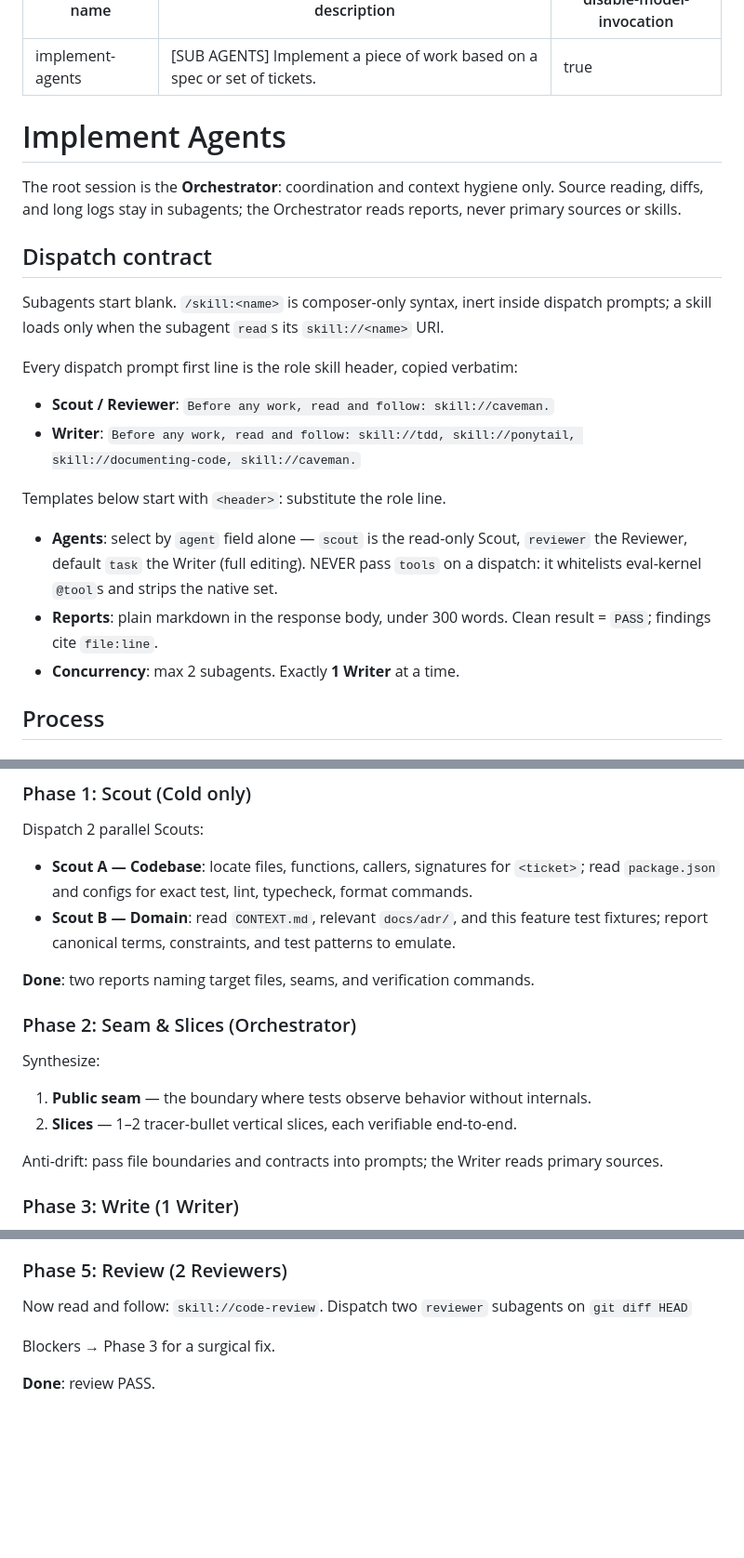
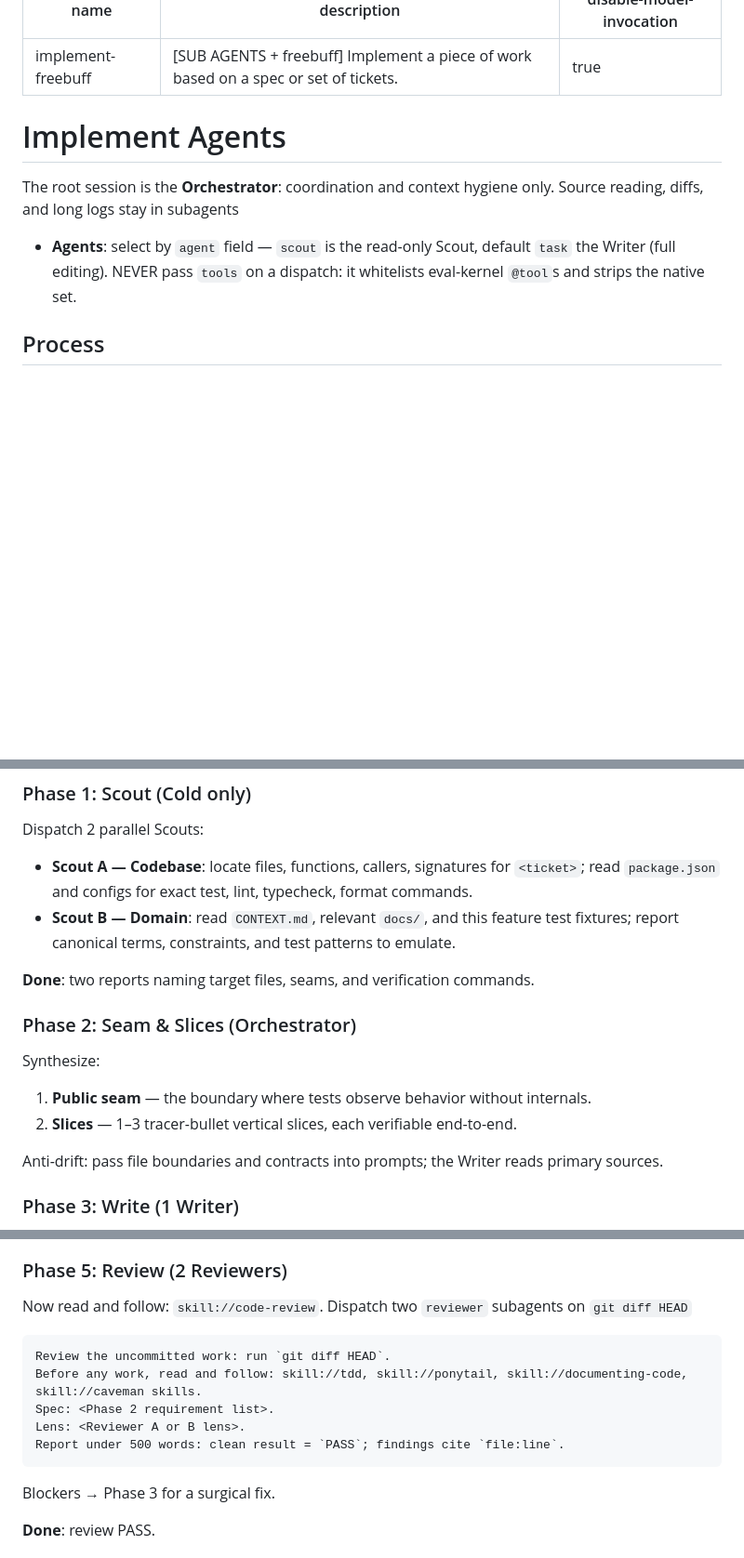
Before and after one commit to vadash/claude_skills, a Markdown page: _universal/implement-agents/SKILL.md, 3 parts joined by grey strips. Shown at 93% size. Drawn GitHub-style; blank space fills up the shorter version.

Commit message:
Update skills

````diff
--- a/_universal/implement-agents/SKILL.md
+++ b/_universal/implement-agents/SKILL.md
@@ -1,27 +1,14 @@
 ---
-name: implement-agents
-description: "[SUB AGENTS] Implement a piece of work based on a spec or set of tickets."
+name: implement-freebuff
+description: "[SUB AGENTS + freebuff] Implement a piece of work based on a spec or set of tickets."
 disable-model-invocation: true
 ---
 
 # Implement Agents
 
-The root session is the **Orchestrator**: coordination and context hygiene only. Source reading, diffs, and long logs stay in subagents; the Orchestrator reads reports, never primary sources or skills.
+The root session is the **Orchestrator**: coordination and context hygiene only. Source reading, diffs, and long logs stay in subagents
 
-## Dispatch contract
-
-Subagents start blank. `/skill:<name>` is composer-only syntax, inert inside dispatch prompts; a skill loads only when the subagent `read`s its `skill://<name>` URI.
-
-Every dispatch prompt first line is the role skill header, copied verbatim:
-
-- **Scout / Reviewer**: `Before any work, read and follow: skill://caveman.`
-- **Writer**: `Before any work, read and follow: skill://tdd, skill://ponytail, skill://documenting-code, skill://caveman.`
-
-Templates below start with `<header>`: substitute the role line.
-
-- **Agents**: select by `agent` field alone — `scout` is the read-only Scout, `reviewer` the Reviewer, default `task` the Writer (full editing). NEVER pass `tools` on a dispatch: it whitelists eval-kernel `@tool`s and strips the native set.
-- **Reports**: plain markdown in the response body, under 300 words. Clean result = `PASS`; findings cite `file:line`.
-- **Concurrency**: max 2 subagents. Exactly **1 Writer** at a time.
+- **Agents**: select by `agent` field — `scout` is the read-only Scout, default `task` the Writer (full editing). NEVER pass `tools` on a dispatch: it whitelists eval-kernel `@tool`s and strips the native set.
 
 ## Process
 
@@ -37,7 +24,7 @@ Decide before calling tools:
 Dispatch 2 parallel Scouts:
 
 - **Scout A — Codebase**: locate files, functions, callers, signatures for `<ticket>`; read `package.json` and configs for exact test, lint, typecheck, format commands.
-- **Scout B — Domain**: read `CONTEXT.md`, relevant `docs/adr/`, and this feature test fixtures; report canonical terms, constraints, and test patterns to emulate.
+- **Scout B — Domain**: read `CONTEXT.md`, relevant `docs/`, and this feature test fixtures; report canonical terms, constraints, and test patterns to emulate.
 
 **Done**: two reports naming target files, seams, and verification commands.
 
@@ -46,7 +33,7 @@ Dispatch 2 parallel Scouts:
 Synthesize:
 
 1. **Public seam** — the boundary where tests observe behavior without internals.
-2. **Slices** — 1–2 tracer-bullet vertical slices, each verifiable end-to-end.
+2. **Slices** — 1–3 tracer-bullet vertical slices, each verifiable end-to-end.
 
 Anti-drift: pass file boundaries and contracts into prompts; the Writer reads primary sources.
 
@@ -80,6 +69,14 @@ Failures: trivial fixes the Orchestrator does directly; else one Writer fixer wi
 ### Phase 5: Review (2 Reviewers)
 
 Now read and follow: `skill://code-review`. Dispatch two `reviewer` subagents on `git diff HEAD`
+
+```markdown
+Review the uncommitted work: run `git diff HEAD`.
+Before any work, read and follow: skill://tdd, skill://ponytail, skill://documenting-code, skill://caveman skills.
+Spec: <Phase 2 requirement list>.
+Lens: <Reviewer A or B lens>.
+Report under 500 words: clean result = `PASS`; findings cite `file:line`.
+```
 
 Blockers → Phase 3 for a surgical fix.
 
````
Also changed, not shown: other parts of _universal/implement-agents/SKILL.md (+3 -1 lines).
